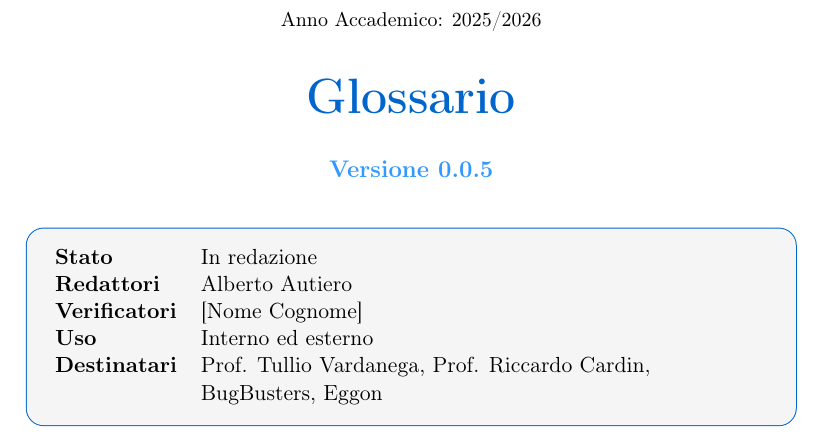
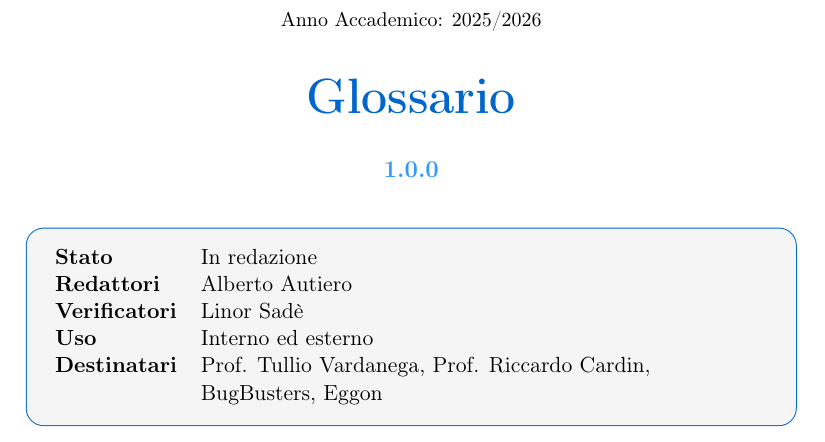
Before and after one commit to BugBustersUnipd/DocumentazioneSWE, a LaTeX document (RTB/GLOSSARIO/Glossario.tex): part of page 1 of 44, cut so that both start at the same text. Compiled offline with pdfLaTeX.

Commit message:
Sistemata solo la prima pagina
Sistemata solo la prima pagina

```diff
--- a/RTB/GLOSSARIO/Glossario.tex
+++ b/RTB/GLOSSARIO/Glossario.tex
@@ -83,7 +83,7 @@
 \end{center}
 
 \begin{center}
-{\large\textbf{\color{secondaryblue} Versione 0.0.5}}
+{\large\textbf{\color{secondaryblue} \CurrentVersion}}
 
 \vspace{0.5cm}
 
@@ -91,7 +91,7 @@
 \begin{tabular}{@{}lp{0.7\textwidth}@{}}
 \textbf{Stato}         & In redazione \\
 \textbf{Redattori}     & Alberto Autiero \\
-\textbf{Verificatori}  & [Nome Cognome] \\
+\textbf{Verificatori}  & Linor Sadè \\
 \textbf{Uso}           & Interno ed esterno \\
 \textbf{Destinatari}   & Prof. Tullio Vardanega, Prof. Riccardo Cardin, \\
                        & BugBusters, Eggon \\
```
Also changed, not shown: RTB/GLOSSARIO/Glossario.pdf.
